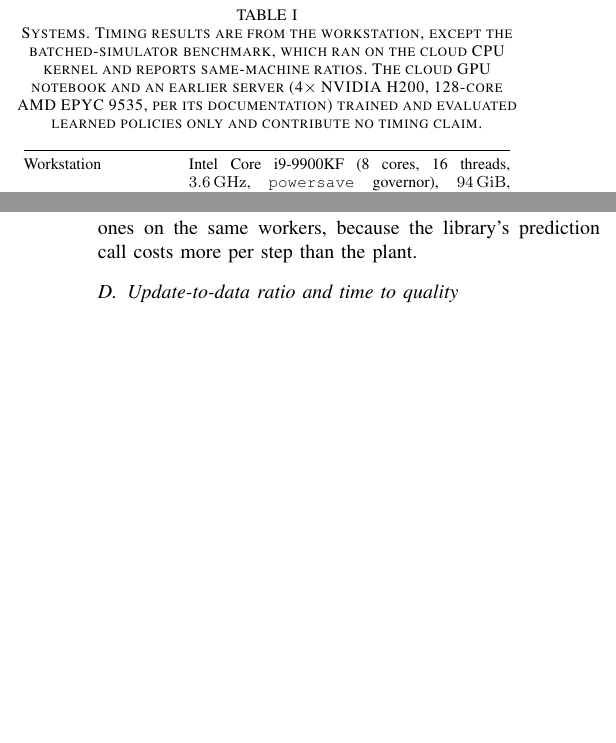
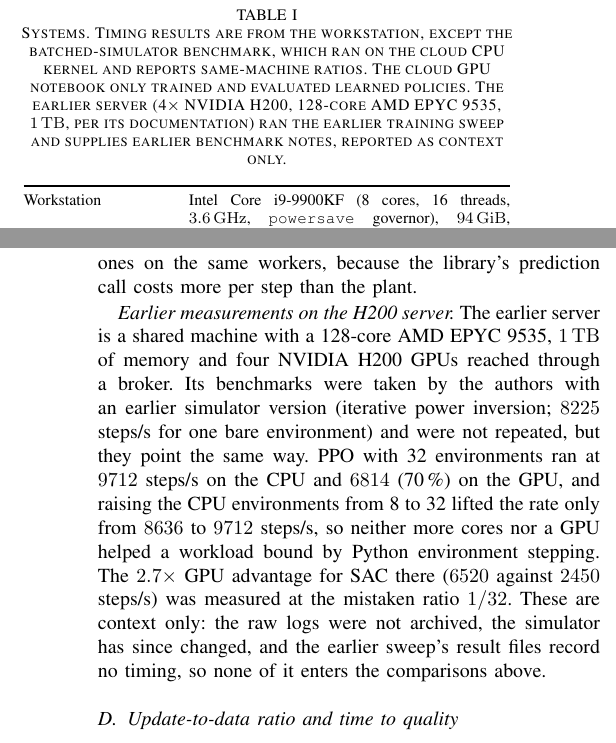
Before and after one commit to Akaksingh/pemwe-rl, a LaTeX paper (paper/main_track2.tex): two parts of the columns of pages 2 and 4 of 6, joined at a grey line, cut so that both start at the same text, the shorter picture padded with empty space. Compiled offline with pdfLaTeX.

Commit message:
Describe the earlier H200 server and its benchmark notes as labelled context; trim redundant text

```diff
--- a/paper/main_track2.tex
+++ b/paper/main_track2.tex
@@ -168,9 +168,8 @@ Python model, so we study process-level parallelism and then episode-level batch
 per collected transition, the update-to-data ratio (UTD), is a first-order determinant of off-policy performance
 and is treated as an explicit variable in~\cite{fedus2020replay,chen2021redq,doro2023replay}; comparing training
 speeds across configurations that differ in it compares different amounts of learning work. Parallel
-performance is conventionally reported as speedup and efficiency~\cite{amdahl1967,gustafson1988}; the Karp--Flatt
-metric~\cite{karpflatt1990} estimates the serial fraction from measurements, and Hockney's model~\cite{hockney1991}
-describes throughput by an asymptotic rate and a half-performance length. We use all three.
+performance is conventionally reported as speedup and efficiency~\cite{amdahl1967,gustafson1988}; we add the
+Karp--Flatt serial fraction~\cite{karpflatt1990} and Hockney's half-performance length~\cite{hockney1991}.
 
 % =============================================================================
 \section{Workload}\label{sec:workload}
@@ -213,9 +212,9 @@ two fixed-point corrections. We parallelise across independent episodes in separ
 
 \begin{table}[t]
 \caption{Systems. Timing results are from the workstation, except the batched-simulator benchmark, which ran on the
-cloud CPU kernel and reports same-machine ratios. The cloud GPU notebook and an earlier server (4$\times$ NVIDIA H200,
-128-core AMD EPYC 9535, per its documentation) trained and evaluated learned policies only and contribute no timing
-claim.}
+cloud CPU kernel and reports same-machine ratios. The cloud GPU notebook only trained and evaluated learned
+policies. The earlier server (4$\times$ NVIDIA H200, 128-core AMD EPYC 9535, \SI{1}{\tera\byte}, per its
+documentation) ran the earlier training sweep and supplies earlier benchmark notes, reported as context only.}
 \label{tab:system}
 \centering
 \footnotesize
@@ -347,6 +346,16 @@ learners take cores from the GPU processes' launch threads, which we did not iso
 rollouts that include them ran \NumEvalRatio$\times$ slower than rule-based ones on the same workers, because the
 library's prediction call costs more per step than the plant.
 
+\emph{Earlier measurements on the H200 server.} The earlier server is a shared machine with a 128-core AMD EPYC 9535,
+\SI{1}{\tera\byte} of memory and four NVIDIA H200 GPUs reached through a broker. Its benchmarks were taken by the
+authors with an earlier simulator version (iterative power inversion; \num{8225} steps/s for one bare environment) and
+were not repeated, but they point the same way. PPO with 32 environments ran at \num{9712} steps/s on the CPU and
+\num{6814} (70\,\%) on the GPU, and raising the CPU environments from 8 to 32 lifted the rate only from \num{8636} to
+\num{9712} steps/s, so neither more cores nor a GPU helped a workload bound by Python environment stepping. The
+$2.7\times$ GPU advantage for SAC there (\num{6520} against \num{2450} steps/s) was measured at the mistaken
+ratio $1/32$. These are context only: the raw logs were not archived, the simulator has since changed, and the earlier
+sweep's result files record no timing, so none of it enters the comparisons above.
+
 \subsection{Update-to-data ratio and time to quality}\label{sec:utdres}
 The repository configuration performed \NumEThreeUpdLow{} updates in \num{300000} steps, a measured ratio of
 \NumUtdMeasuredLow{} against a documented ratio of one (over $2\times10^6$ steps, about \num{62500} updates instead
```
Also changed, not shown: paper/main_track2.tex (8 more changed lines), 1 other file.
